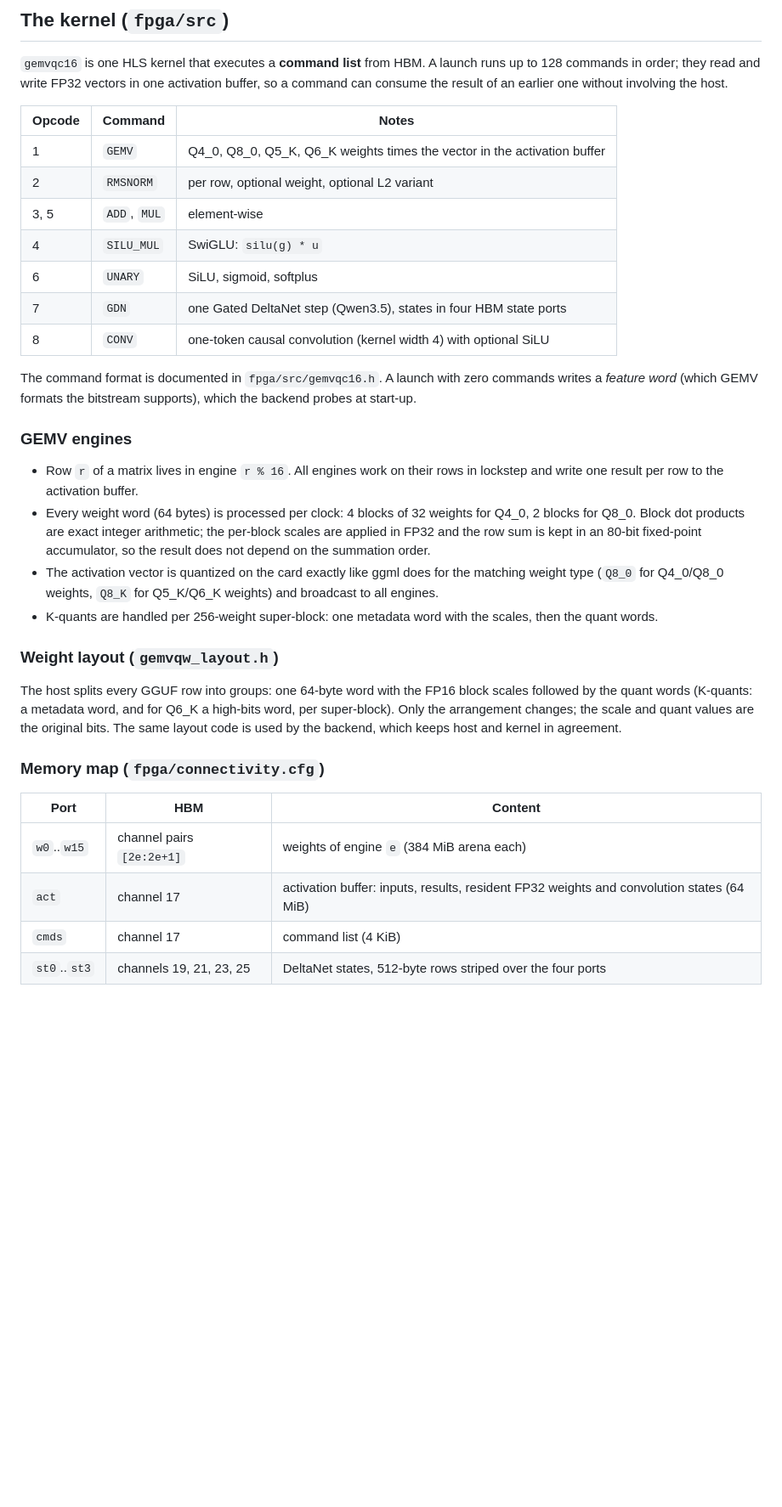
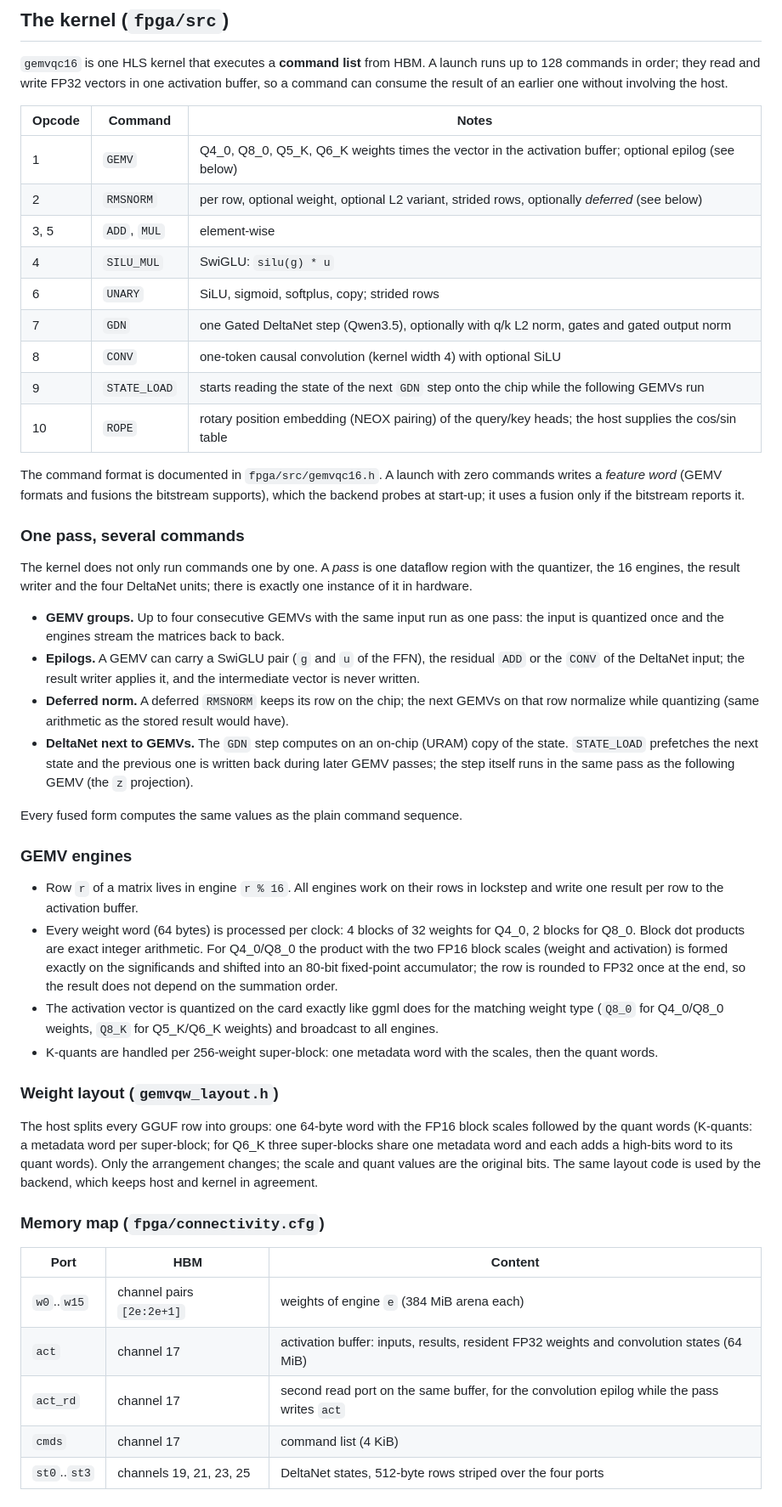
Before and after one commit to ohrz/fpga-llama-gguf, a Markdown page: docs/DESIGN.md, the part around one of its changes. Shown at 85% size. Drawn GitHub-style; blank space fills up the shorter version.

```diff
--- a/docs/DESIGN.md
+++ b/docs/DESIGN.md
@@ -15,24 +15,45 @@ without involving the host.
 
 | Opcode | Command | Notes |
 | --- | --- | --- |
-| 1 | `GEMV` | Q4_0, Q8_0, Q5_K, Q6_K weights times the vector in the activation buffer |
-| 2 | `RMSNORM` | per row, optional weight, optional L2 variant |
+| 1 | `GEMV` | Q4_0, Q8_0, Q5_K, Q6_K weights times the vector in the activation buffer; optional epilog (see below) |
+| 2 | `RMSNORM` | per row, optional weight, optional L2 variant, strided rows, optionally *deferred* (see below) |
 | 3, 5 | `ADD`, `MUL` | element-wise |
 | 4 | `SILU_MUL` | SwiGLU: `silu(g) * u` |
-| 6 | `UNARY` | SiLU, sigmoid, softplus |
-| 7 | `GDN` | one Gated DeltaNet step (Qwen3.5), states in four HBM state ports |
+| 6 | `UNARY` | SiLU, sigmoid, softplus, copy; strided rows |
+| 7 | `GDN` | one Gated DeltaNet step (Qwen3.5), optionally with q/k L2 norm, gates and gated output norm |
 | 8 | `CONV` | one-token causal convolution (kernel width 4) with optional SiLU |
+| 9 | `STATE_LOAD` | starts reading the state of the next `GDN` step onto the chip while the following GEMVs run |
+| 10 | `ROPE` | rotary position embedding (NEOX pairing) of the query/key heads; the host supplies the cos/sin table |
 
 The command format is documented in `fpga/src/gemvqc16.h`. A launch with zero commands writes a *feature word*
-(which GEMV formats the bitstream supports), which the backend probes at start-up.
+(GEMV formats and fusions the bitstream supports), which the backend probes at start-up; it uses a fusion only if
+the bitstream reports it.
+
+### One pass, several commands
+
+The kernel does not only run commands one by one. A *pass* is one dataflow region with the quantizer, the 16
+engines, the result writer and the four DeltaNet units; there is exactly one instance of it in hardware.
+
+- **GEMV groups.** Up to four consecutive GEMVs with the same input run as one pass: the input is quantized once
+  and the engines stream the matrices back to back.
+- **Epilogs.** A GEMV can carry a SwiGLU pair (`g` and `u` of the FFN), the residual `ADD` or the `CONV` of the
+  DeltaNet input; the result writer applies it, and the intermediate vector is never written.
+- **Deferred norm.** A deferred `RMSNORM` keeps its row on the chip; the next GEMVs on that row normalize while
+  quantizing (same arithmetic as the stored result would have).
+- **DeltaNet next to GEMVs.** The `GDN` step computes on an on-chip (URAM) copy of the state. `STATE_LOAD`
+  prefetches the next state and the previous one is written back during later GEMV passes; the step itself runs in
+  the same pass as the following GEMV (the `z` projection).
+
+Every fused form computes the same values as the plain command sequence.
 
 ### GEMV engines
 
 - Row `r` of a matrix lives in engine `r % 16`. All engines work on their rows in lockstep and write one result per
   row to the activation buffer.
 - Every weight word (64 bytes) is processed per clock: 4 blocks of 32 weights for Q4_0, 2 blocks for Q8_0. Block
-  dot products are exact integer arithmetic; the per-block scales are applied in FP32 and the row sum is kept in an
-  80-bit fixed-point accumulator, so the result does not depend on the summation order.
+  dot products are exact integer arithmetic. For Q4_0/Q8_0 the product with the two FP16 block scales (weight and
+  activation) is formed exactly on the significands and shifted into an 80-bit fixed-point accumulator; the row is
+  rounded to FP32 once at the end, so the result does not depend on the summation order.
 - The activation vector is quantized on the card exactly like ggml does for the matching weight type (`Q8_0` for
   Q4_0/Q8_0 weights, `Q8_K` for Q5_K/Q6_K weights) and broadcast to all engines.
 - K-quants are handled per 256-weight super-block: one metadata word with the scales, then the quant words.
@@ -40,9 +61,9 @@ The command format is documented in `fpga/src/gemvqc16.h`. A launch with zero co
 ### Weight layout (`gemvqw_layout.h`)
 
 The host splits every GGUF row into groups: one 64-byte word with the FP16 block scales followed by the quant
-words (K-quants: a metadata word, and for Q6_K a high-bits word, per super-block). Only the arrangement changes; the
-scale and quant values are the original bits. The same layout code is used by the backend, which keeps host and
-kernel in agreement.
+words (K-quants: a metadata word per super-block; for Q6_K three super-blocks share one metadata word and each adds
+a high-bits word to its quant words). Only the arrangement changes; the scale and quant values are the original
+bits. The same layout code is used by the backend, which keeps host and kernel in agreement.
 
 ### Memory map (`fpga/connectivity.cfg`)
 
@@ -50,6 +71,7 @@ kernel in agreement.
 | --- | --- | --- |
 | `w0`..`w15` | channel pairs `[2e:2e+1]` | weights of engine `e` (384 MiB arena each) |
 | `act` | channel 17 | activation buffer: inputs, results, resident FP32 weights and convolution states (64 MiB) |
+| `act_rd` | channel 17 | second read port on the same buffer, for the convolution epilog while the pass writes `act` |
 | `cmds` | channel 17 | command list (4 KiB) |
 | `st0`..`st3` | channels 19, 21, 23, 25 | DeltaNet states, 512-byte rows striped over the four ports |
 
```
Also changed, not shown: other parts of docs/DESIGN.md (+23 -12 lines), README.md (+45 -31 lines), docs/BUILD.md (+31 -20 lines), docs/images/benchmark-dark.png, docs/images/benchmark-light.png, 14 other files.
